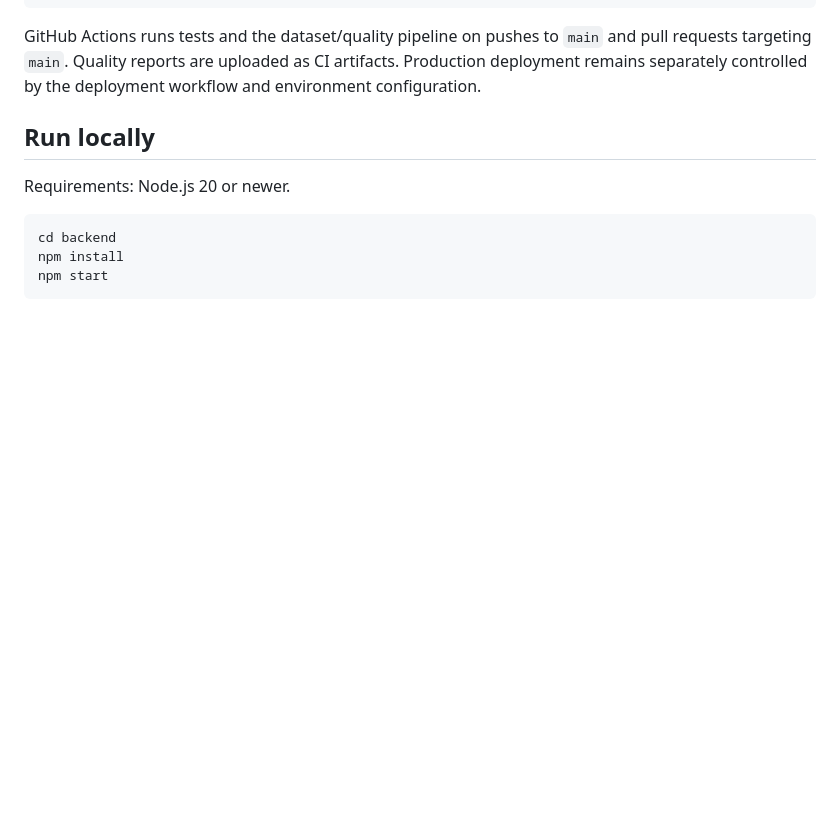
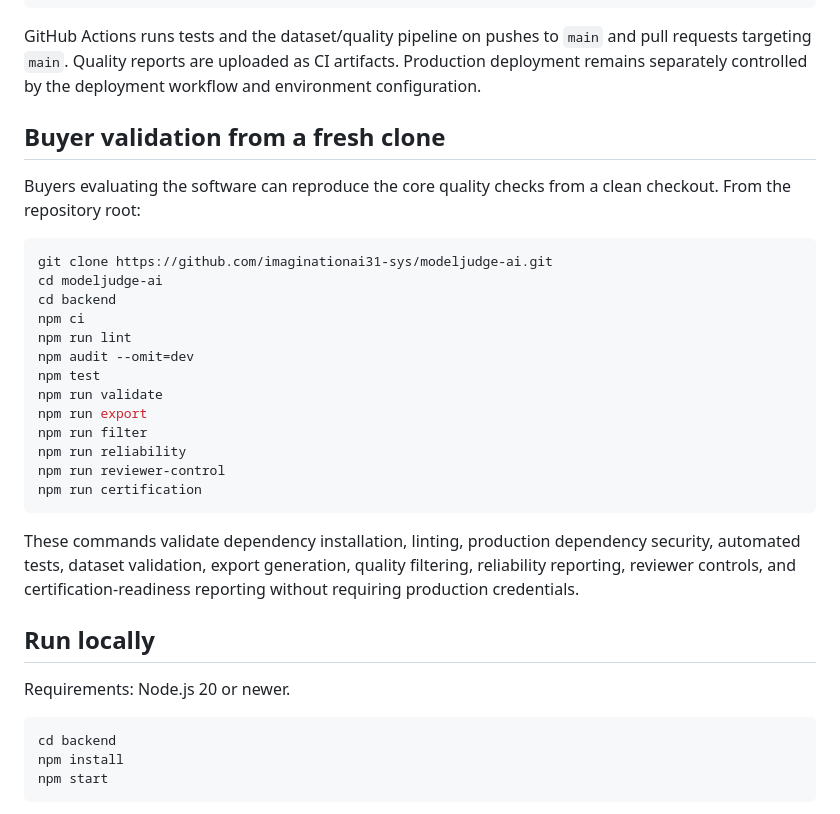
Before and after one commit to imaginationai31-sys/modeljudge-ai, a Markdown page: README.md, the part around the change. Drawn GitHub-style; blank space fills up the shorter version.

Commit message:
docs: add buyer validation instructions

````diff
--- a/README.md
+++ b/README.md
@@ -119,6 +119,28 @@ npm run release
 ```
 
 GitHub Actions runs tests and the dataset/quality pipeline on pushes to `main` and pull requests targeting `main`. Quality reports are uploaded as CI artifacts. Production deployment remains separately controlled by the deployment workflow and environment configuration.
+
+## Buyer validation from a fresh clone
+
+Buyers evaluating the software can reproduce the core quality checks from a clean checkout. From the repository root:
+
+```bash
+git clone https://github.com/imaginationai31-sys/modeljudge-ai.git
+cd modeljudge-ai
+cd backend
+npm ci
+npm run lint
+npm audit --omit=dev
+npm test
+npm run validate
+npm run export
+npm run filter
+npm run reliability
+npm run reviewer-control
+npm run certification
+```
+
+These commands validate dependency installation, linting, production dependency security, automated tests, dataset validation, export generation, quality filtering, reliability reporting, reviewer controls, and certification-readiness reporting without requiring production credentials.
 
 ## Run locally
 
````
